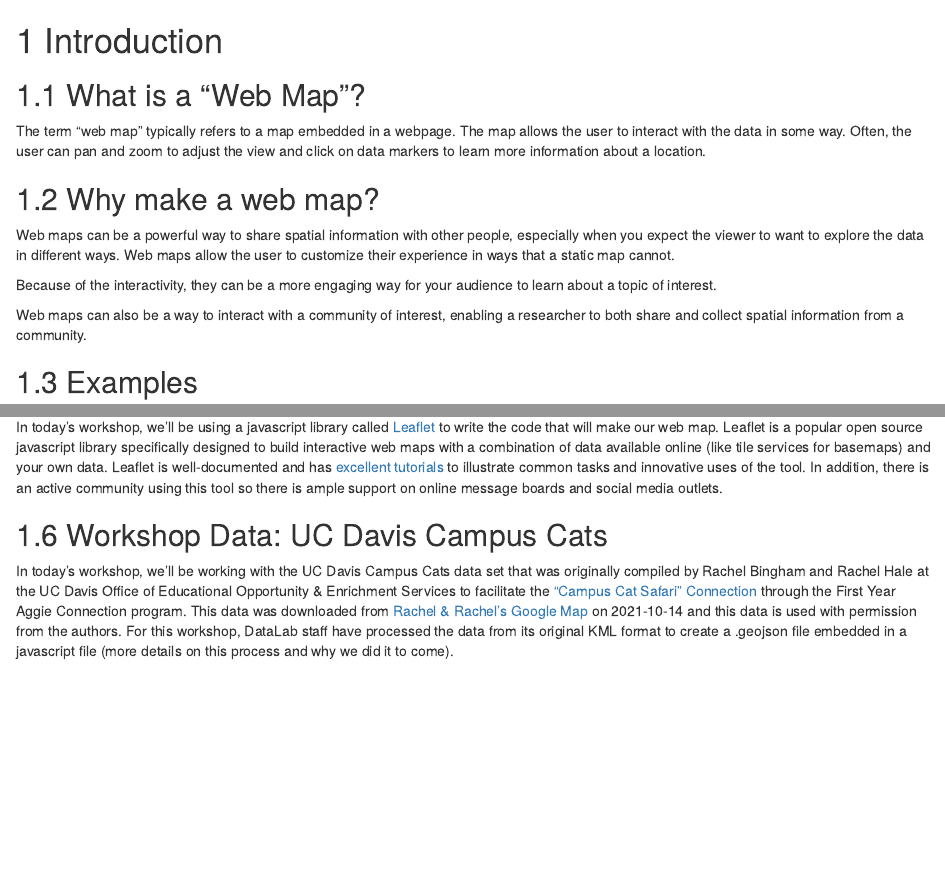
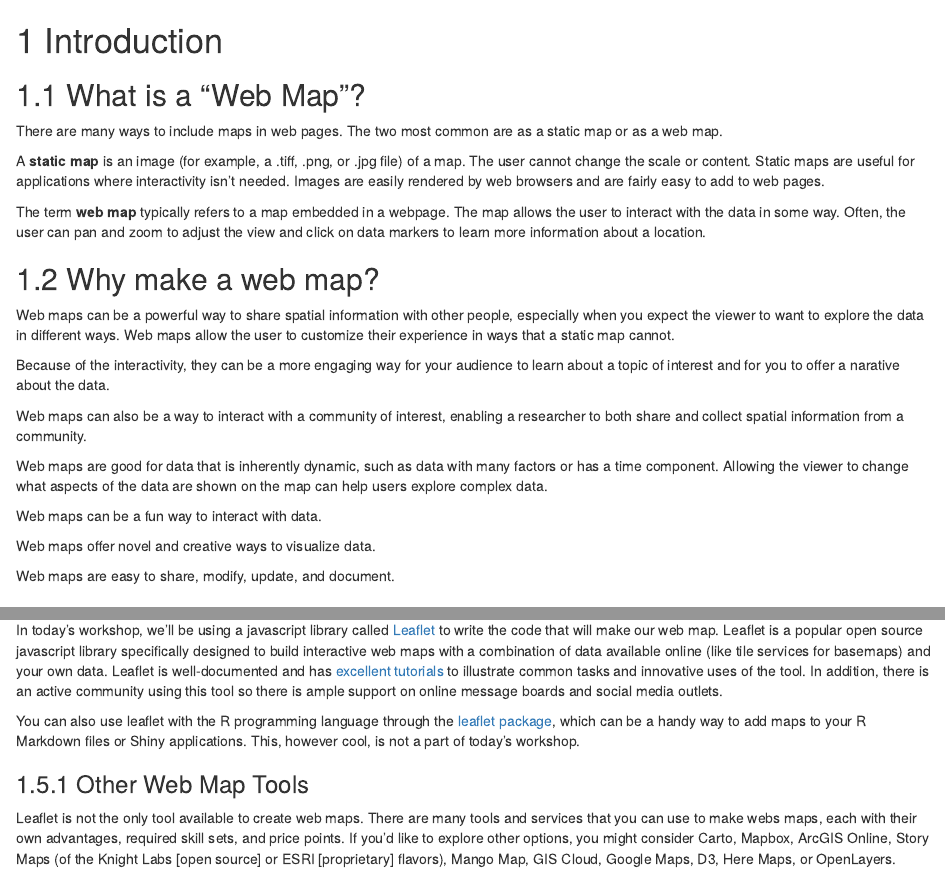
Before and after one commit to ucdavisdatalab/workshop_web_maps, an R Markdown document (01_introduction.Rmd): the page in a window 1100 px wide, from its top, and a second part further down, joined at a grey line. Rendered offline with R 4.5, knitr and Pandoc, with nearby package versions; drawn as R Markdown's standard HTML page in place of the format the file asks for.

Commit message:
Incorporating suggestions from Issue 1

```diff
--- a/01_introduction.Rmd
+++ b/01_introduction.Rmd
@@ -2,16 +2,28 @@
 
 ## What is a "Web Map"?
 
-The term "web map" typically refers to a map embedded in a webpage. The map allows the user to interact with the data in some way. Often, the user can pan and zoom to adjust the view and click on data markers to learn more information about a location.
+There are many ways to include maps in web pages. The two most common are as a static map or as a web map.
+
+A **static map** is an image (for example, a .tiff, .png, or .jpg file) of a map. The user cannot change the scale or content. Static maps are useful for applications where interactivity isn't needed. Images are easily rendered by web browsers and are fairly easy to add to web pages.
+
+The term **web map** typically refers to a map embedded in a webpage. The map allows the user to interact with the data in some way. Often, the user can pan and zoom to adjust the view and click on data markers to learn more information about a location.
 
 
 ## Why make a web map?
 
 Web maps can be a powerful way to share spatial information with other people, especially when you expect the viewer to want to explore the data in different ways. Web maps allow the user to customize their experience in ways that a static map cannot.
 
-Because of the interactivity, they can be a more engaging way for your audience to learn about a topic of interest.
+Because of the interactivity, they can be a more engaging way for your audience to learn about a topic of interest and for you to offer a narative about the data.
 
 Web maps can also be a way to interact with a community of interest, enabling a researcher to both share and collect spatial information from a community.
+
+Web maps are good for data that is inherently dynamic, such as data with many factors or has a time component. Allowing the viewer to change what aspects of the data are shown on the map can help users explore complex data.
+
+Web maps can be a fun way to interact with data.
+
+Web maps offer novel and creative ways to visualize data.
+
+Web maps are easy to share, modify, update, and document.
 
 
 ## Examples
@@ -31,5 +43,11 @@ At first glace, building a web map might seem daunting, but we'll take it one st
 
 In today's workshop, we'll be using a javascript library called [Leaflet](https://leafletjs.com/index.html) to write the code that will make our web map.  Leaflet is a popular open source javascript library specifically designed to build interactive web maps with a combination of data available online (like tile services for basemaps) and your own data. Leaflet is well-documented and has [excellent tutorials](https://leafletjs.com/examples.html) to illustrate common tasks and innovative uses of the tool. In addition, there is an active community using this tool so there is ample support on online message boards and social media outlets.
 
+You can also use leaflet with the R programming language through the [leaflet package](https://cran.r-project.org/web/packages/leaflet/index.html), which can be a handy way to add maps to your R Markdown files or Shiny applications. This, however cool, is not a part of today's workshop.
+
+### Other Web Map Tools
+
+Leaflet is not the only tool available to create web maps. There are many tools and services that you can use to make webs maps, each with their own advantages, required skill sets, and price points. If you'd like to explore other options, you might consider Carto, Mapbox, ArcGIS Online, Story Maps (of the Knight Labs [open source] or ESRI [proprietary] flavors), Mango Map, GIS Cloud, Google Maps, D3, Here Maps, or OpenLayers.
+
 ## Workshop Data: UC Davis Campus Cats
 In today's workshop, we'll be working with the UC Davis Campus Cats data set that was originally compiled by Rachel Bingham and Rachel Hale at the UC Davis Office of Educational Opportunity & Enrichment Services to facilitate the ["Campus Cat Safari" Connection](https://opportunity.ucdavis.edu/programs/aggie-connect/connections/campus-cat-safari-exploring-ucd-cats-campus) through the First Year Aggie Connection program.  This data was downloaded from [Rachel & Rachel's Google Map](https://www.google.com/maps/d/u/0/viewer?mid=1xN5Nv6t2rfAef66_vObEX3HbxkAalvlx&ll=38.53781472959825%2C-121.76011159999999&z=15) on 2021-10-14 and this data is used with permission from the authors. For this workshop, DataLab staff have processed the data from its original KML format to create a .geojson file embedded in a javascript file (more details on this process and why we did it to come).
```
